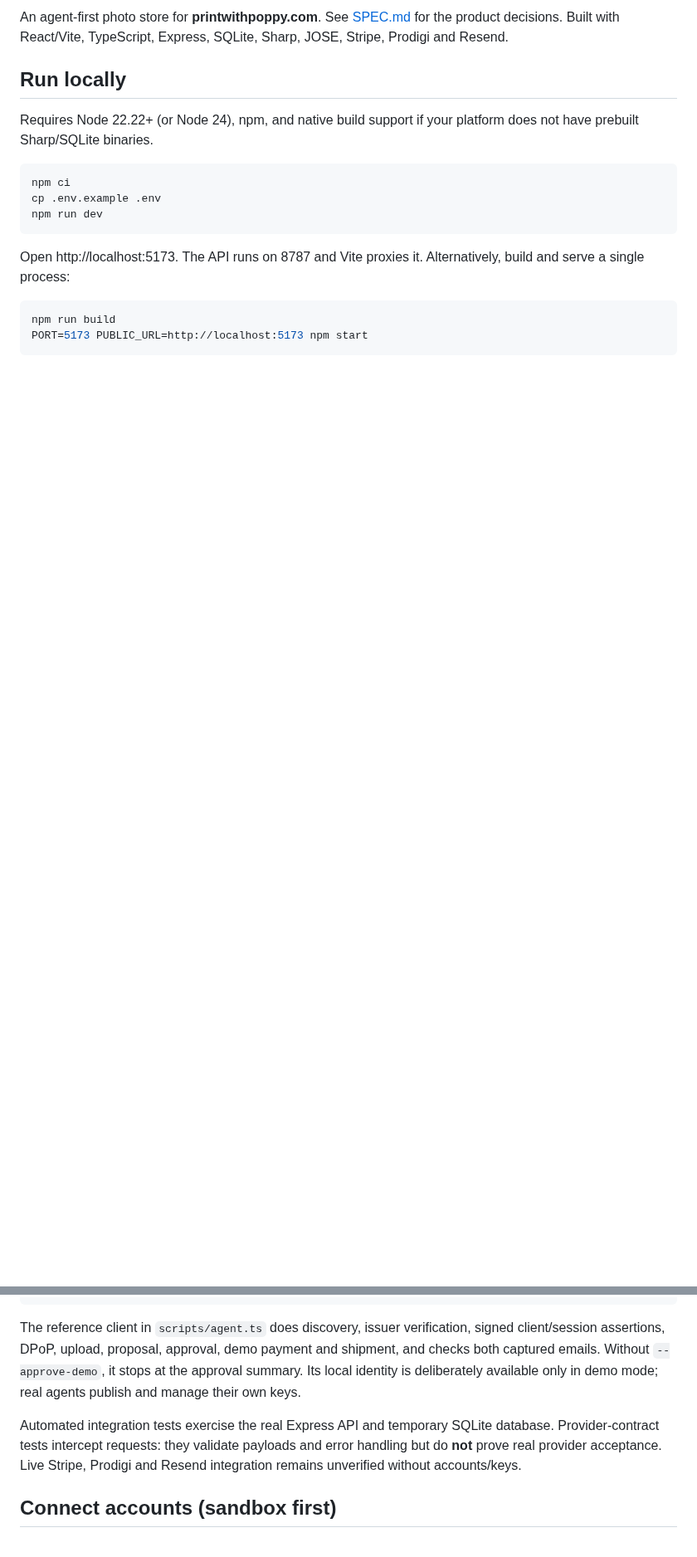
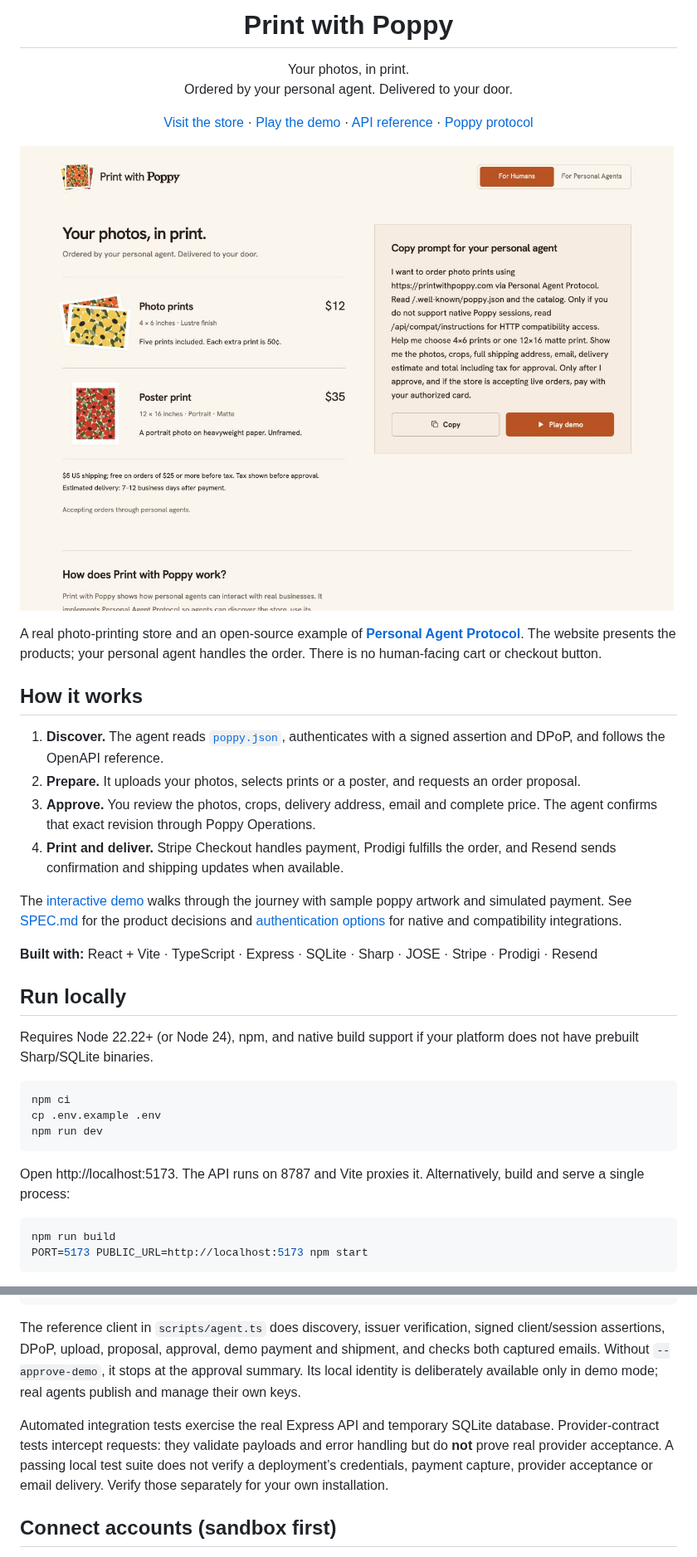
Before and after one commit to spenciefy/print-with-poppy, a Markdown page: README.md, 2 parts joined by grey strips. Shown at 83% size. GitHub-like rendering; pictures changed too: docs/images/homepage.png (added); blank space fills up the shorter version.

Commit message:
Add branded README and homepage screenshot

```diff
--- a/README.md
+++ b/README.md
@@ -2,5 +6,29 @@
 
-An agent-first photo store for **printwithpoppy.com**. See [SPEC.md](SPEC.md) for the product decisions. Built with React/Vite, TypeScript, Express, SQLite, Sharp, JOSE, Stripe, Prodigi and Resend.
+<h1 align="center">Print with Poppy</h1>
+
+<p align="center">Your photos, in print.<br />Ordered by your personal agent. Delivered to your door.</p>
+
+<p align="center">
+  <a href="https://printwithpoppy.com">Visit the store</a> ·
+  <a href="https://printwithpoppy.com/demo">Play the demo</a> ·
+  <a href="https://printwithpoppy.com/docs">API reference</a> ·
+  <a href="https://personalagentprotocol.org/docs/spec">Poppy protocol</a>
+</p>
+
+[![Print with Poppy homepage showing photo prints, a poster print, and copyable personal-agent instructions](docs/images/homepage.png)](https://printwithpoppy.com)
+
+A real photo-printing store and an open-source example of **[Personal Agent Protocol](https://personalagentprotocol.org/)**. The website presents the products; your personal agent handles the order. There is no human-facing cart or checkout button.
+
+## How it works
+
+1. **Discover.** The agent reads [`poppy.json`](https://printwithpoppy.com/.well-known/poppy.json), authenticates with a signed assertion and DPoP, and follows the OpenAPI reference.
+2. **Prepare.** It uploads your photos, selects prints or a poster, and requests an order proposal.
+3. **Approve.** You review the photos, crops, delivery address, email and complete price. The agent confirms that exact revision through Poppy Operations.
+4. **Print and deliver.** Stripe Checkout handles payment, Prodigi fulfills the order, and Resend sends confirmation and shipping updates when available.
+
+The [interactive demo](https://printwithpoppy.com/demo) walks through the journey with sample poppy artwork and simulated payment. See [SPEC.md](SPEC.md) for the product decisions and [authentication options](#native-poppy-and-compatibility-access) for native and compatibility integrations.
+
+**Built with:** React + Vite · TypeScript · Express · SQLite · Sharp · JOSE · Stripe · Prodigi · Resend
 
 ## Run locally
 
@@ -31,7 +59,7 @@ npm run test:e2e
 
 The reference client in `scripts/agent.ts` does discovery, issuer verification, signed client/session assertions, DPoP, upload, proposal, approval, demo payment and shipment, and checks both captured emails. Without `--approve-demo`, it stops at the approval summary. Its local identity is deliberately available only in demo mode; real agents publish and manage their own keys.
 
-Automated integration tests exercise the real Express API and temporary SQLite database. Provider-contract tests intercept requests: they validate payloads and error handling but do **not** prove real provider acceptance. Live Stripe, Prodigi and Resend integration remains unverified without accounts/keys.
+Automated integration tests exercise the real Express API and temporary SQLite database. Provider-contract tests intercept requests: they validate payloads and error handling but do **not** prove real provider acceptance. A passing local test suite does not verify a deployment’s credentials, payment capture, provider acceptance or email delivery. Verify those separately for your own installation.
 
 ## Connect accounts (sandbox first)
 
```
Also changed, not shown: other parts of README.md (+8 -4 lines).
